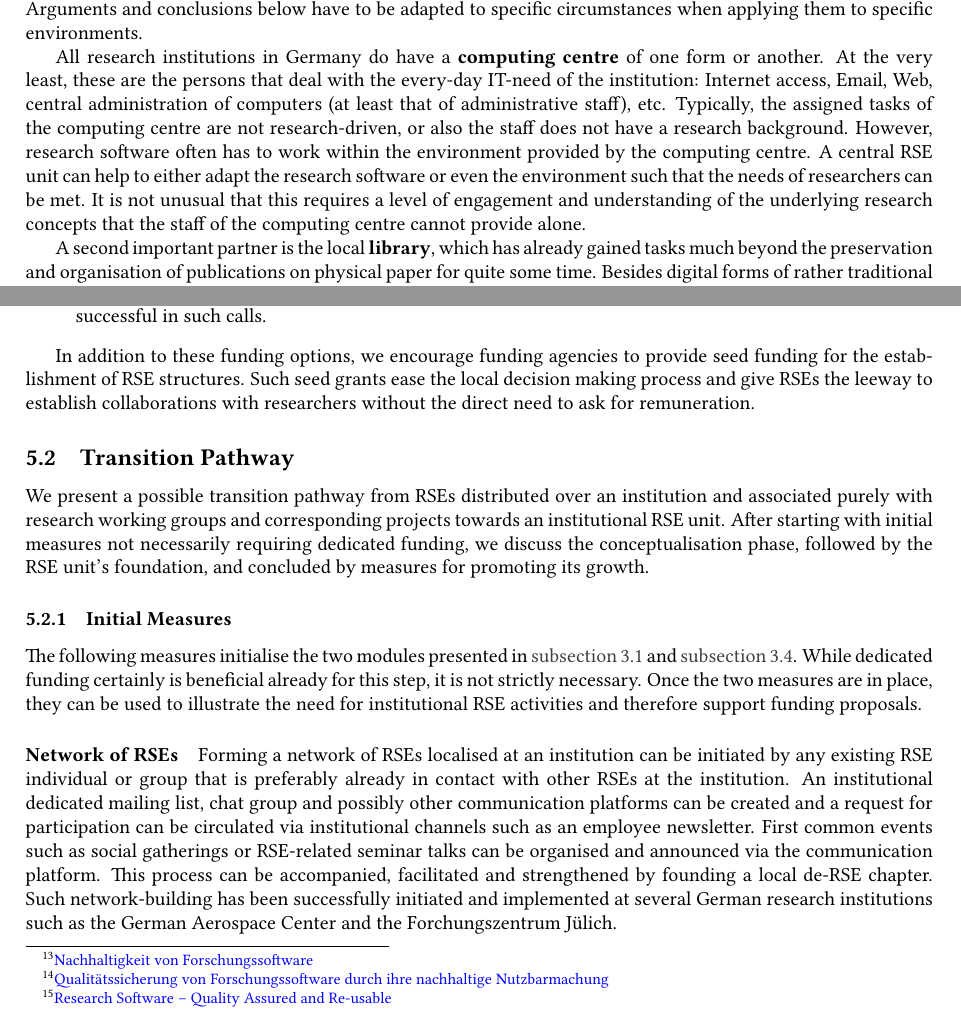
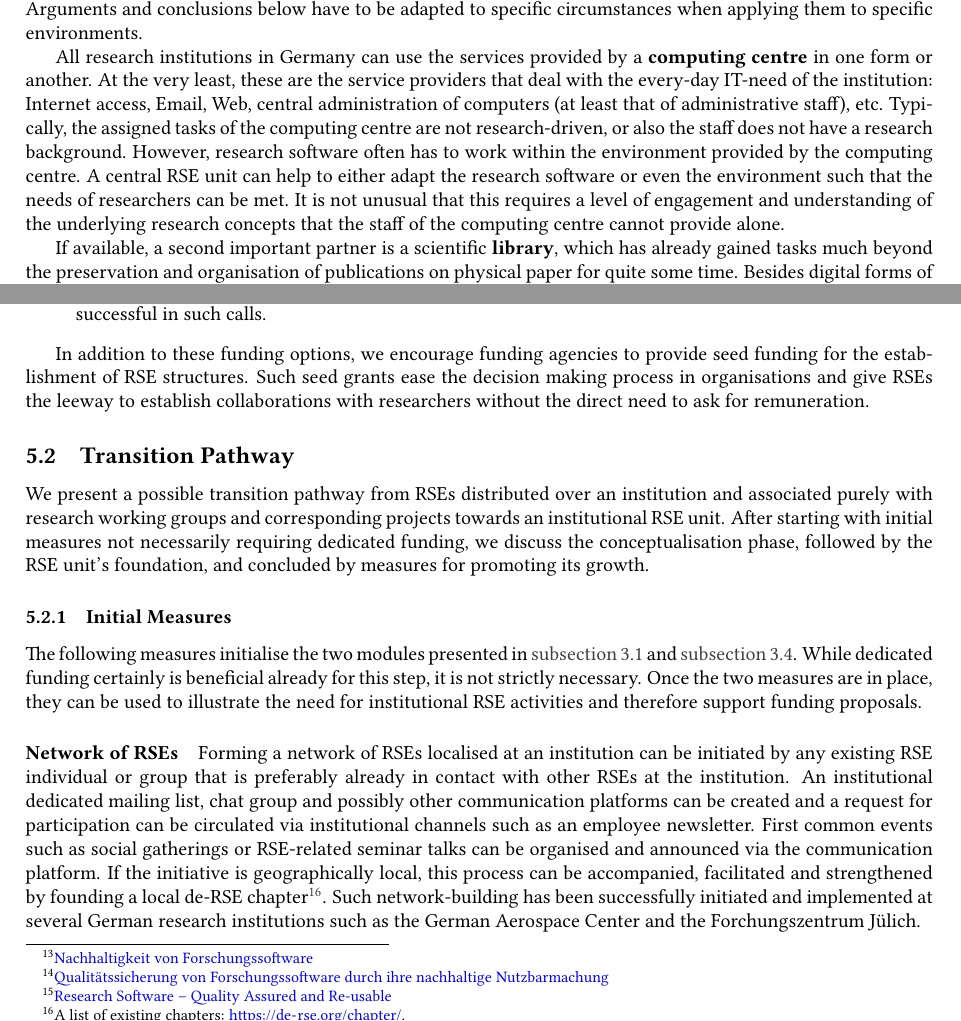
Before and after one commit to DE-RSE/2023_paper-RSE-groups, a LaTeX document (paper.tex): two parts of pages 6 and 10 of 14, joined at a grey line, cut so that both start at the same text. Compiled offline with pdfLaTeX; a LaTeX package or settings file that is missing is left out.

Commit message:
finalise

```diff
--- a/paper.tex
+++ b/paper.tex
@@ -383,15 +383,15 @@ what usually their focus is and how we envision collaborations with an RSE unit.
 However, note that as research organisations can differ widely from one another, so can the tasks and even existence of the entities below.
 Arguments and conclusions below have to be adapted to specific circumstances when applying them to specific environments.
 
-All research institutions in Germany do have a \textbf{computing centre} of one form or another.
-At the very least, these are the persons that deal with the every-day IT-need of the institution:
+All research institutions in Germany can use the services provided by a \textbf{computing centre} in one form or another.
+At the very least, these are the service providers that deal with the every-day IT-need of the institution:
 Internet access, Email, Web, central administration of computers (at least that of administrative staff), etc.
 Typically, the assigned tasks of the computing centre are not research-driven, or also the staff does not have a research background.
 However, research software often has to work within the environment provided by the computing centre.
 A central RSE unit can help to either adapt the research software or even the environment such that the needs of researchers can be met.
 It is not unusual that this requires a level of engagement and understanding of the underlying research concepts that the staff of the computing centre cannot provide alone.
 
-A second important partner is the local \textbf{library}, which has already gained tasks much beyond the preservation and organisation of publications on physical paper for quite some time.
+If available, a second important partner is a scientific \textbf{library}, which has already gained tasks much beyond the preservation and organisation of publications on physical paper for quite some time.
 Besides digital forms of rather traditional publications, these more and more include digital data and recently also software publications, their discovery and citation.
 With the dedicated help of RSEs, research software can be enabled to be added to the organisational bibliography, facilitating internal reporting.
 At the same time, through collaboration with the library, the RSE group can address the first two letters of FAIR:\@ Findability and Accessibility.
@@ -538,7 +538,7 @@ An institution’s leadership has to justify taking the corresponding risk of fa
 \end{enumerate}
 
 In addition to these funding options, we encourage funding agencies to provide seed funding for the establishment of RSE structures.
-Such seed grants ease the local decision making process and give RSEs the leeway to establish collaborations with researchers without the direct need to ask for remuneration.
+Such seed grants ease the decision making process in organisations and give RSEs the leeway to establish collaborations with researchers without the direct need to ask for remuneration.
 
 % We see two possibilities to acquire additional funds.
 % Some can come from the convergence of existing central structures.
@@ -566,7 +566,7 @@ Once the two measures are in place, they can be used to illustrate the need for
 Forming a network of RSEs localised at an institution can be initiated by any existing RSE individual or group that is preferably already in contact with other RSEs at the institution.
 An institutional dedicated mailing list, chat group and possibly other communication platforms can be created and a request for participation can be circulated via institutional channels such as an employee newsletter.
 First common events such as social gatherings or RSE-related seminar talks can be organised and announced via the communication platform.
-This process can be accompanied, facilitated and strengthened by founding a local de-RSE chapter.
+If the initiative is geographically local, this process can be accompanied, facilitated and strengthened by founding a local de-RSE chapter\footnote{A list of existing chapters: \url{https://de-rse.org/chapter/}.}.
 Such network-building has been successfully initiated and implemented at several German research institutions such as the German Aerospace Center and the Forchungszentrum Jülich.
 
 \paragraph{Pooling of existing teaching materials and training offers}
```
Also changed, not shown: paper.tex (6 more changed lines).
